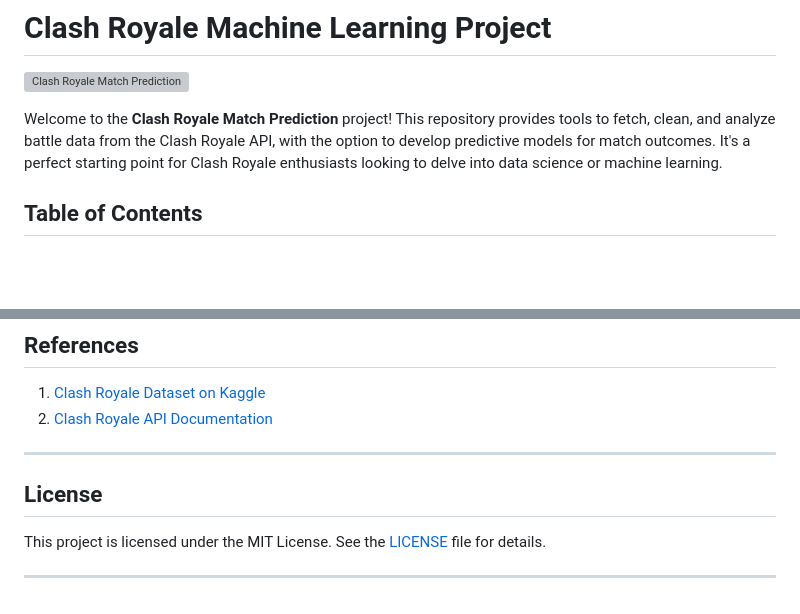
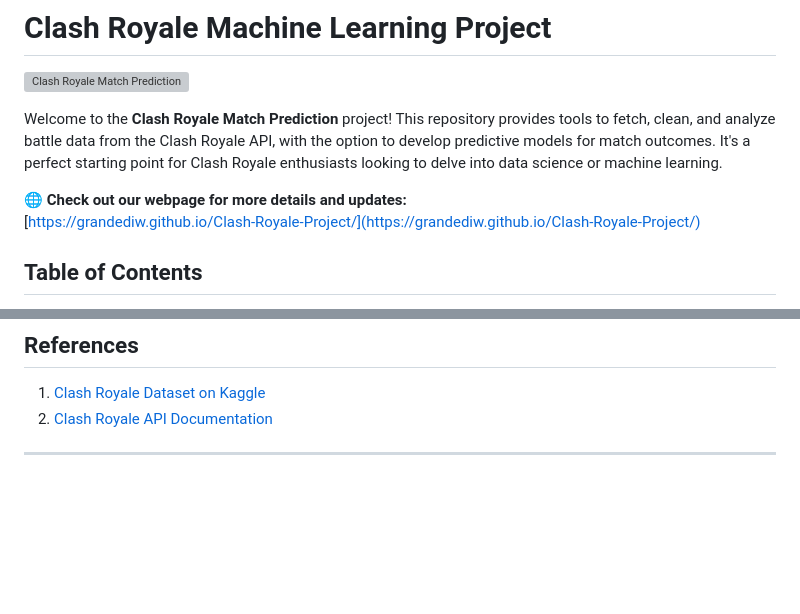
Before and after one commit to Grandediw/Clash-Royale-Project, a Markdown page: README.md, 2 parts joined by grey strips. GitHub-like rendering; blank space fills up the shorter version; grey boxes are pictures that could not be loaded.

```diff
--- a/README.md
+++ b/README.md
@@ -3,6 +3,10 @@
 ![Clash Royale Match Prediction](./images/Clash-royale-match-prediction.jpg)
 
 Welcome to the **Clash Royale Match Prediction** project! This repository provides tools to fetch, clean, and analyze battle data from the Clash Royale API, with the option to develop predictive models for match outcomes. It's a perfect starting point for Clash Royale enthusiasts looking to delve into data science or machine learning.
+
+🌐 **Check out our webpage for more details and updates:**
+[https://grandediw.github.io/Clash-Royale-Project/](https://grandediw.github.io/Clash-Royale-Project/)
+
 
 ## Table of Contents
 1. [Introduction](#introduction)
@@ -148,9 +152,3 @@ Test the interactive Clash Royale prediction system directly on Hugging Face Spa
 2. [Clash Royale API Documentation](https://developer.clashroyale.com/#/)
 
 ---
-
-## **License**
-
-This project is licensed under the MIT License. See the [LICENSE](LICENSE) file for details.
-
----
```
